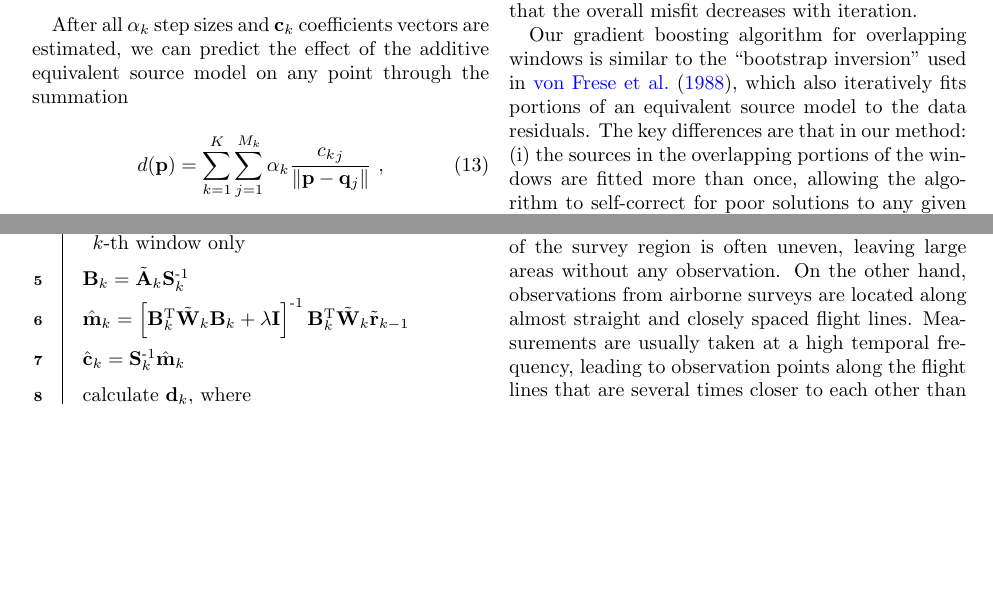
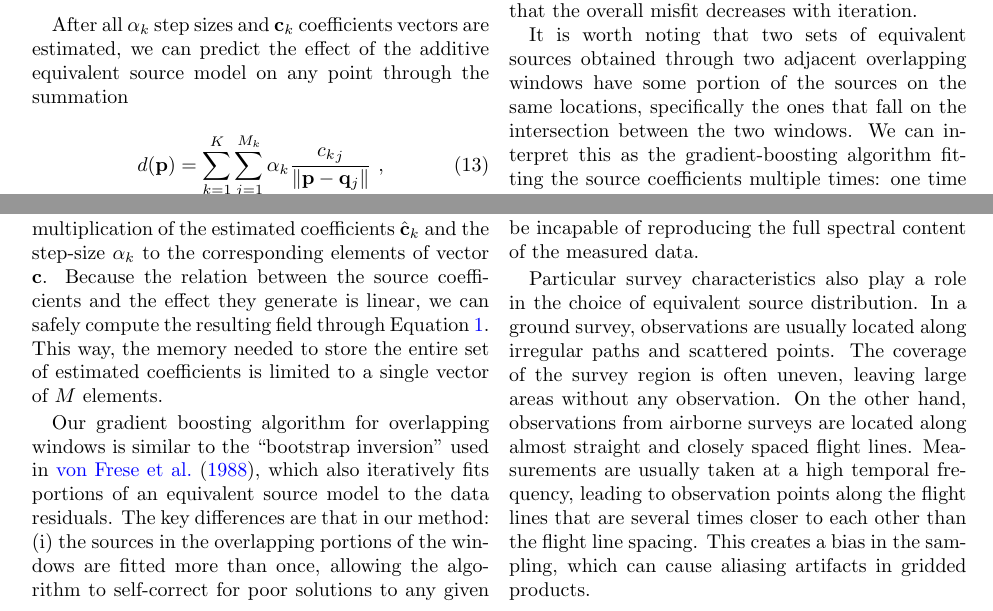
Before and after one commit to compgeolab/eql-gradient-boosted, a LaTeX paper (manuscript/manuscript.tex, which reads manuscript/content.tex): two parts of pages 5 and 6 of 23, joined at a grey line, cut so that both start at the same text, the shorter picture padded with empty space. Compiled offline with pdfLaTeX.

Commit message:
Interpret gradient boosting as refitting source coefficients (#124)
Add paragraph to manuscript interpreting the gradient boosting algorithm as it
refits source coefficients multiple times. Mention that this can be used on the
software implementation to save computational memory. This explaination was
somehow needed to explain the differences with the boostrap inversion of
VonFrese (1988).

```diff
--- a/manuscript/content.tex
+++ b/manuscript/content.tex
@@ -523,3 +523,11 @@ In this case, the step size prevents the algorithm from worsening the fit on
 data points that fall outside of the current window.
 As such, it improves the convergence of the solution and ensures that the
 overall misfit decreases with iteration.
+
+It is worth noting that two sets of equivalent sources obtained through two
+adjacent overlapping windows have some portion of the sources on the same
+locations, specifically the ones that fall on the intersection between the two
+windows.
+We can interpret this as the gradient-boosting algorithm fitting the source
+coefficients multiple times: one time for every window that covers each source.
+This fact can be exploited in order to save some computational memory.
@@ -526,3 +539,10 @@ overall misfit decreases with iteration.
+multiplication of the estimated coefficients $\hat{\mathbf{c}}_k$ and the
+step-size $\alpha_k$ to the corresponding elements of vector $\mathbf{c}$.
+Because the relation between the source coefficients and the effect they
+generate is linear, we can safely compute the resulting field through
+Equation~\ref{eq:eql-forward}.
+This way, the memory needed to store the entire set of estimated coefficients
+is limited to a single vector of $M$ elements.
 
 Our gradient boosting algorithm for overlapping windows is similar to the
 ``bootstrap inversion'' used in \citet{vonfrese1988}, which also iteratively
```
Also changed, not shown: manuscript/content.tex (5 more changed lines).
